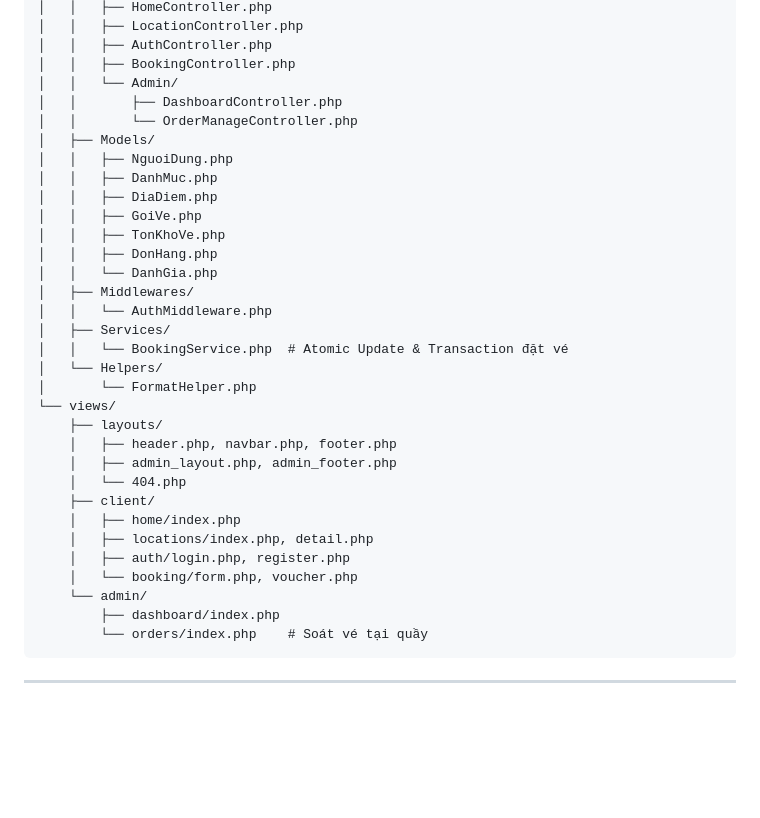
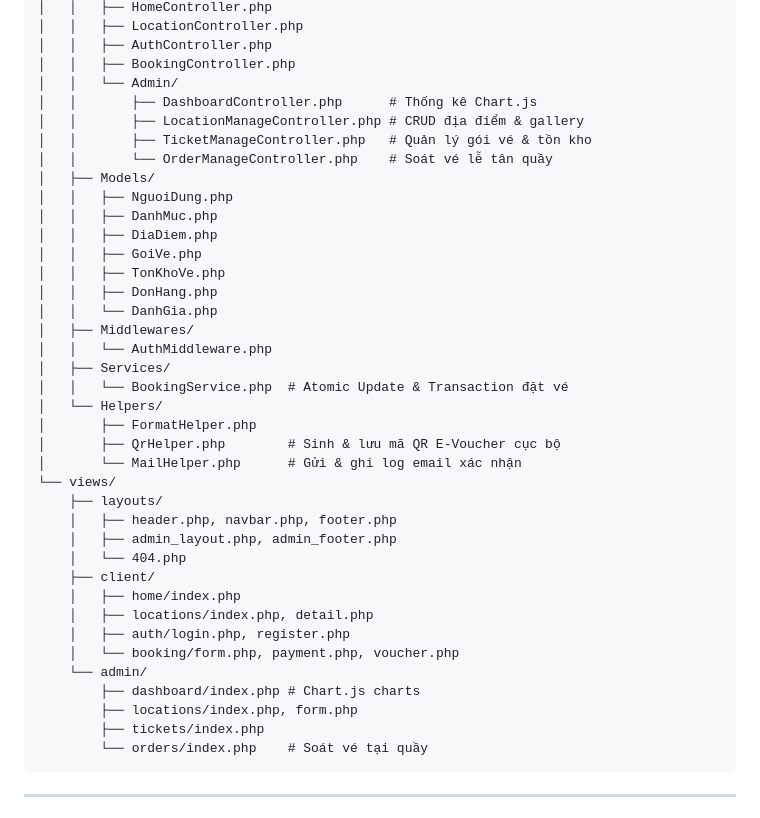
Before and after one commit to VuongHuyHoang/test_PHP, a Markdown page: README.md, the part around the change. GitHub-like rendering; blank space fills up the shorter version.

Commit message:
docs: Cap nhat README.md tong hop day du cac module Giai doan 3 va 4

````diff
--- a/README.md
+++ b/README.md
@@ -47,8 +47,10 @@ nhatrang-tourism-web/
 │   │   ├── AuthController.php
 │   │   ├── BookingController.php
 │   │   └── Admin/
-│   │       ├── DashboardController.php
-│   │       └── OrderManageController.php
+│   │       ├── DashboardController.php      # Thống kê Chart.js
+│   │       ├── LocationManageController.php # CRUD địa điểm & gallery
+│   │       ├── TicketManageController.php   # Quản lý gói vé & tồn kho
+│   │       └── OrderManageController.php    # Soát vé lễ tân quầy
 │   ├── Models/
 │   │   ├── NguoiDung.php
 │   │   ├── DanhMuc.php
@@ -62,7 +64,9 @@ nhatrang-tourism-web/
 │   ├── Services/
 │   │   └── BookingService.php  # Atomic Update & Transaction đặt vé
 │   └── Helpers/
-│       └── FormatHelper.php
+│       ├── FormatHelper.php
+│       ├── QrHelper.php        # Sinh & lưu mã QR E-Voucher cục bộ
+│       └── MailHelper.php      # Gửi & ghi log email xác nhận
 └── views/
     ├── layouts/
     │   ├── header.php, navbar.php, footer.php
@@ -72,9 +76,11 @@ nhatrang-tourism-web/
     │   ├── home/index.php
     │   ├── locations/index.php, detail.php
     │   ├── auth/login.php, register.php
-    │   └── booking/form.php, voucher.php
+    │   └── booking/form.php, payment.php, voucher.php
     └── admin/
-        ├── dashboard/index.php
+        ├── dashboard/index.php # Chart.js charts
+        ├── locations/index.php, form.php
+        ├── tickets/index.php
         └── orders/index.php    # Soát vé tại quầy
 ```
 
````
